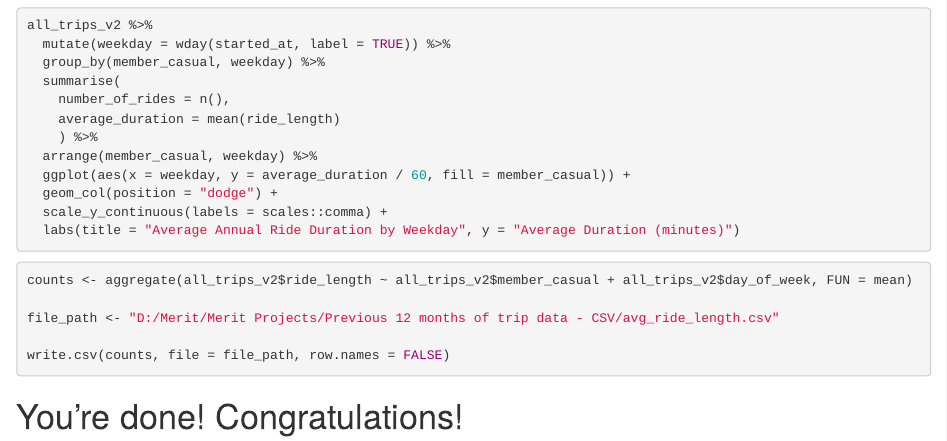
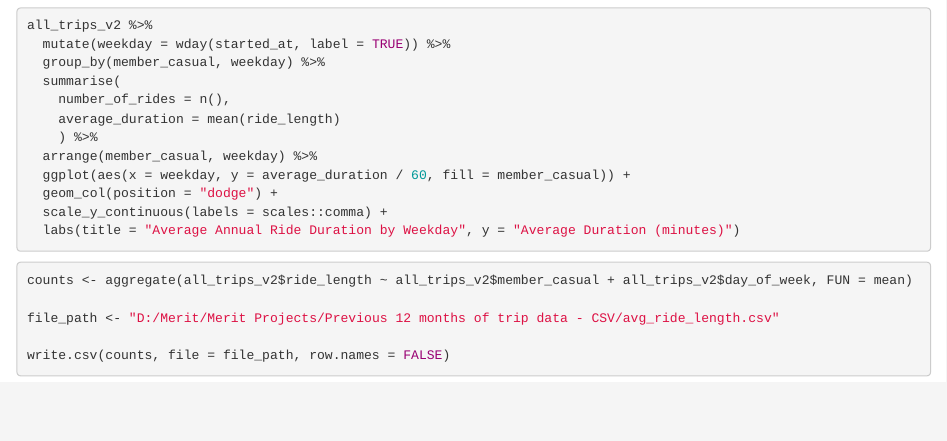
Before and after one commit to MjxSjx/Portfolio, an R Markdown document (Case Study 1 - bike-share analysis/R Results/Case_Study_1 -_Bike-share_analysis.Rmd): the page in a window 1100 px wide, from 1490 px down. Rendered offline with R 4.5, knitr and Pandoc, with nearby package versions; the code chunks are not run, so their results and figures are left out.

Commit message:
Update Case_Study_1 -_Bike-share_analysis.Rmd

````diff
--- a/Case Study 1 - bike-share analysis/R Results/Case_Study_1 -_Bike-share_analysis.Rmd
+++ b/Case Study 1 - bike-share analysis/R Results/Case_Study_1 -_Bike-share_analysis.Rmd
@@ -165,6 +165,3 @@ file_path <- "D:/Merit/Merit Projects/Previous 12 months of trip data - CSV/avg_
 
 write.csv(counts, file = file_path, row.names = FALSE)
 ```
-
-
-# You're done! Congratulations!
````
